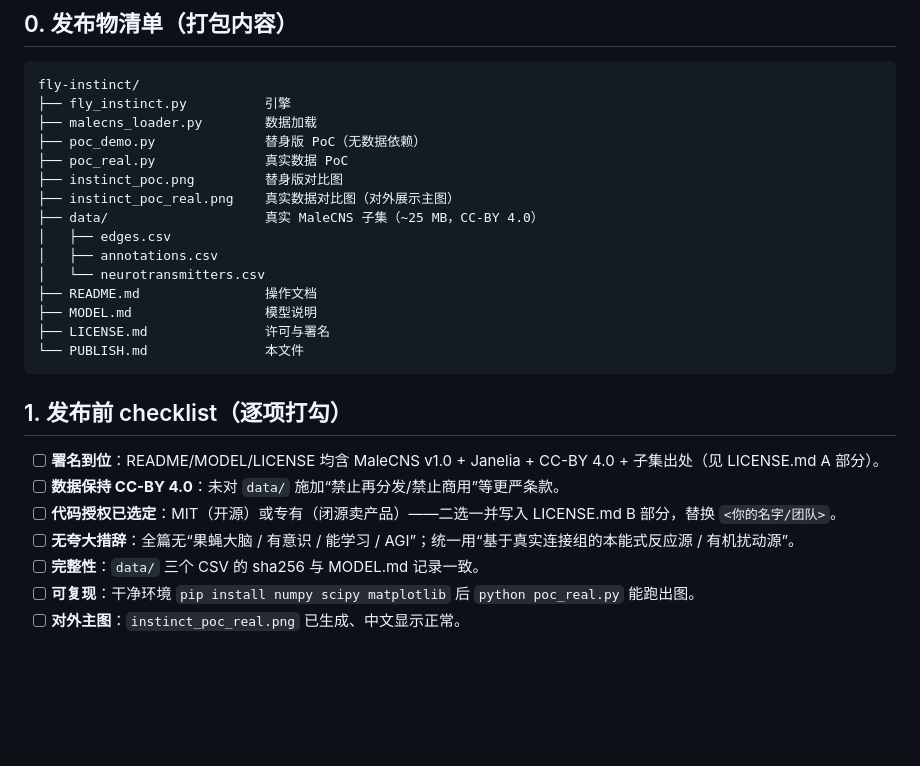
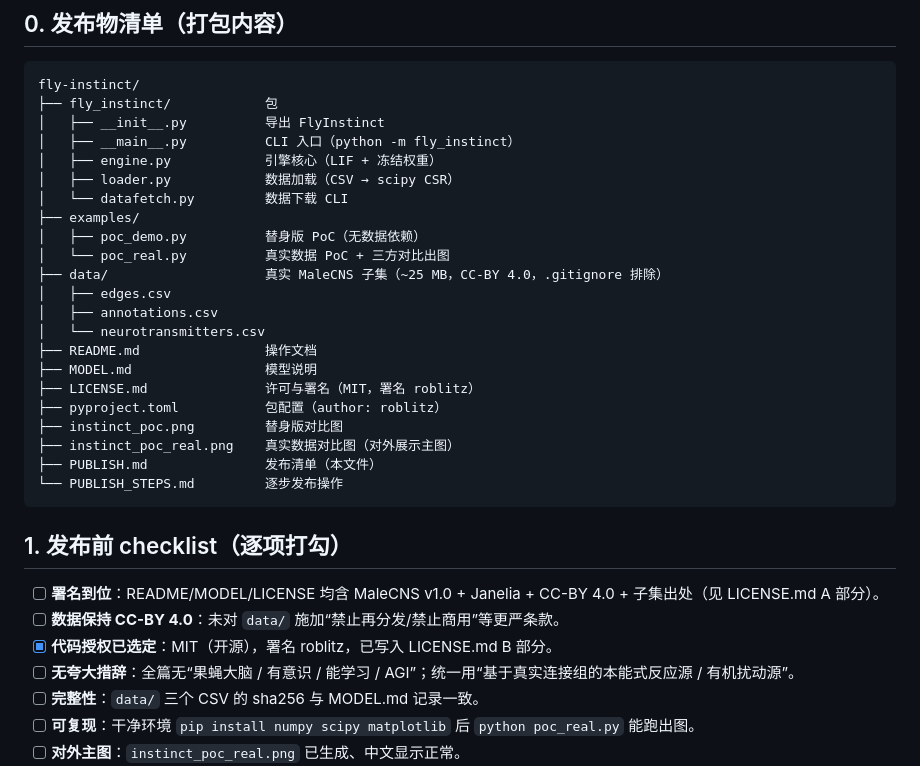
Before and after one commit to roblitz-spec/fly-instinct, a Markdown page: PUBLISH.md, the part around the change. Drawn GitHub-style; blank space fills up the shorter version.

Commit message:
docs: PUBLISH.md 结构树更新为包结构、署名统一 roblitz；PUBLISH_STEPS 清理 Zhang Rui 残留

````diff
--- a/PUBLISH.md
+++ b/PUBLISH.md
@@ -4,27 +4,34 @@
 
 ```
 fly-instinct/
-├── fly_instinct.py          引擎
-├── malecns_loader.py        数据加载
-├── poc_demo.py              替身版 PoC（无数据依赖）
-├── poc_real.py              真实数据 PoC
-├── instinct_poc.png         替身版对比图
-├── instinct_poc_real.png    真实数据对比图（对外展示主图）
-├── data/                    真实 MaleCNS 子集（~25 MB，CC-BY 4.0）
+├── fly_instinct/            包
+│   ├── __init__.py          导出 FlyInstinct
+│   ├── __main__.py          CLI 入口（python -m fly_instinct）
+│   ├── engine.py            引擎核心（LIF + 冻结权重）
+│   ├── loader.py            数据加载（CSV → scipy CSR）
+│   └── datafetch.py         数据下载 CLI
+├── examples/
+│   ├── poc_demo.py          替身版 PoC（无数据依赖）
+│   └── poc_real.py          真实数据 PoC + 三方对比出图
+├── data/                    真实 MaleCNS 子集（~25 MB，CC-BY 4.0，.gitignore 排除）
 │   ├── edges.csv
 │   ├── annotations.csv
 │   └── neurotransmitters.csv
 ├── README.md                操作文档
 ├── MODEL.md                 模型说明
-├── LICENSE.md               许可与署名
-└── PUBLISH.md               本文件
+├── LICENSE.md               许可与署名（MIT，署名 roblitz）
+├── pyproject.toml           包配置（author: roblitz）
+├── instinct_poc.png         替身版对比图
+├── instinct_poc_real.png    真实数据对比图（对外展示主图）
+├── PUBLISH.md               发布清单（本文件）
+└── PUBLISH_STEPS.md         逐步发布操作
 ```
 
 ## 1. 发布前 checklist（逐项打勾）
 
 - [ ] **署名到位**：README/MODEL/LICENSE 均含 MaleCNS v1.0 + Janelia + CC-BY 4.0 + 子集出处（见 LICENSE.md A 部分）。
 - [ ] **数据保持 CC-BY 4.0**：未对 `data/` 施加“禁止再分发/禁止商用”等更严条款。
-- [ ] **代码授权已选定**：MIT（开源）或专有（闭源卖产品）——二选一并写入 LICENSE.md B 部分，替换 `<你的名字/团队>`。
+- [x] **代码授权已选定**：MIT（开源），署名 roblitz，已写入 LICENSE.md B 部分。
 - [ ] **无夸大措辞**：全篇无“果蝇大脑 / 有意识 / 能学习 / AGI”；统一用“基于真实连接组的本能式反应源 / 有机扰动源”。
 - [ ] **完整性**：`data/` 三个 CSV 的 sha256 与 MODEL.md 记录一致。
 - [ ] **可复现**：干净环境 `pip install numpy scipy matplotlib` 后 `python poc_real.py` 能跑出图。
````
Also changed, not shown: PUBLISH_STEPS.md (+1 -1 lines).
